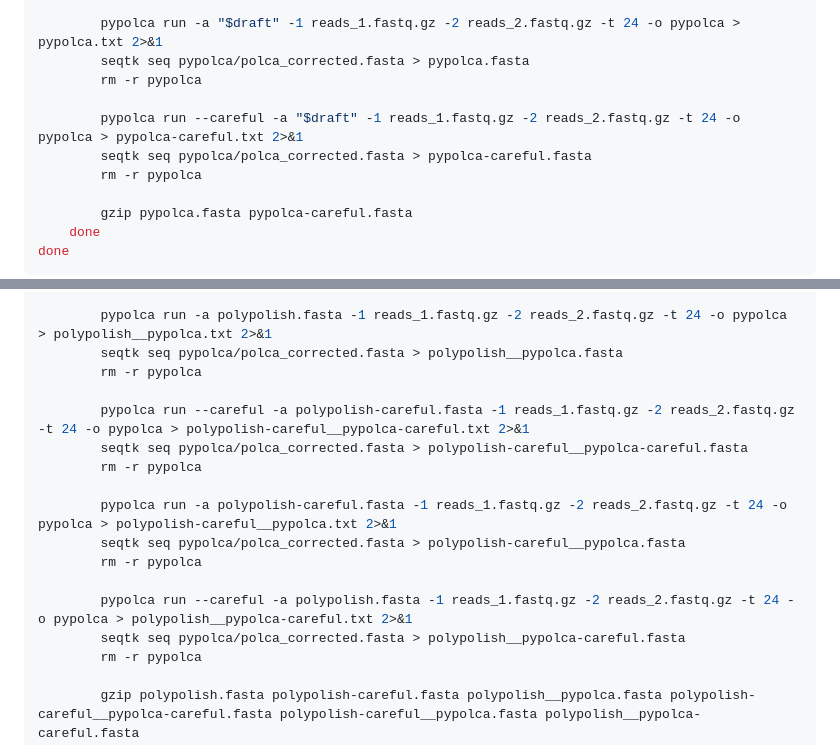
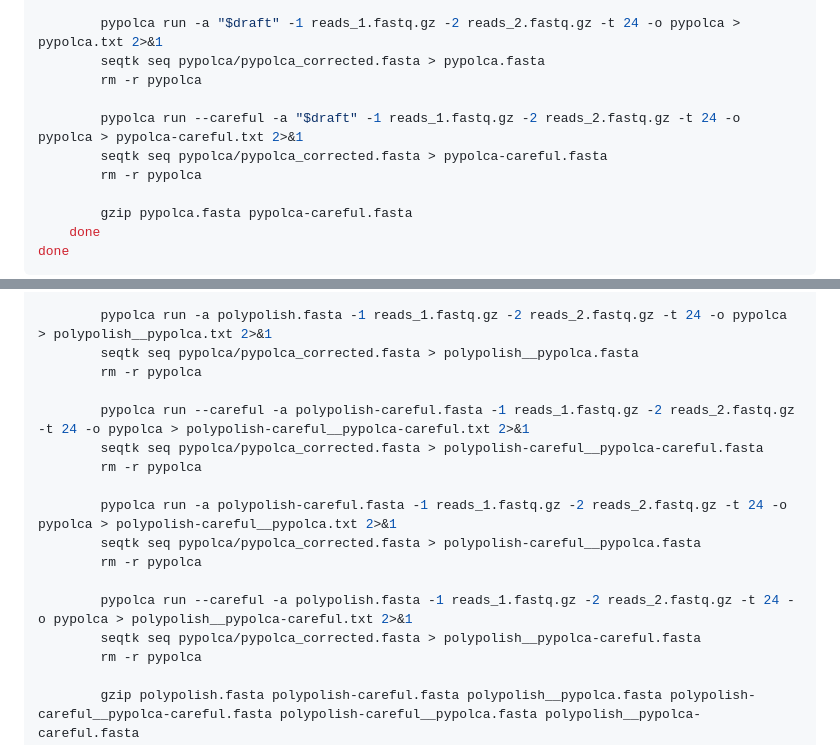
Before and after one commit to gbouras13/depth_vs_polishing_analysis, a Markdown page: main_analysis/README.md, 2 parts joined by grey strips. GitHub-like rendering.

Commit message:
Update Pypolca filenames

```diff
--- a/main_analysis/README.md
+++ b/main_analysis/README.md
@@ -198,11 +198,11 @@ for d in $(seq -f "%04.1f" 0.1 0.1 50); do
         draft="$base_dir"/drafts/"$a".fasta
 
         pypolca run -a "$draft" -1 reads_1.fastq.gz -2 reads_2.fastq.gz -t 24 -o pypolca > pypolca.txt 2>&1
-        seqtk seq pypolca/polca_corrected.fasta > pypolca.fasta
+        seqtk seq pypolca/pypolca_corrected.fasta > pypolca.fasta
         rm -r pypolca
 
         pypolca run --careful -a "$draft" -1 reads_1.fastq.gz -2 reads_2.fastq.gz -t 24 -o pypolca > pypolca-careful.txt 2>&1
-        seqtk seq pypolca/polca_corrected.fasta > pypolca-careful.fasta
+        seqtk seq pypolca/pypolca_corrected.fasta > pypolca-careful.fasta
         rm -r pypolca
 
         gzip pypolca.fasta pypolca-careful.fasta
@@ -316,19 +316,19 @@ for d in $(seq -f "%04.1f" 0.1 0.1 50); do
         gunzip polypolish.fasta.gz polypolish-careful.fasta.gz
 
         pypolca run -a polypolish.fasta -1 reads_1.fastq.gz -2 reads_2.fastq.gz -t 24 -o pypolca > polypolish__pypolca.txt 2>&1
-        seqtk seq pypolca/polca_corrected.fasta > polypolish__pypolca.fasta
+        seqtk seq pypolca/pypolca_corrected.fasta > polypolish__pypolca.fasta
         rm -r pypolca
 
         pypolca run --careful -a polypolish-careful.fasta -1 reads_1.fastq.gz -2 reads_2.fastq.gz -t 24 -o pypolca > polypolish-careful__pypolca-careful.txt 2>&1
-        seqtk seq pypolca/polca_corrected.fasta > polypolish-careful__pypolca-careful.fasta
+        seqtk seq pypolca/pypolca_corrected.fasta > polypolish-careful__pypolca-careful.fasta
         rm -r pypolca
 
         pypolca run -a polypolish-careful.fasta -1 reads_1.fastq.gz -2 reads_2.fastq.gz -t 24 -o pypolca > polypolish-careful__pypolca.txt 2>&1
-        seqtk seq pypolca/polca_corrected.fasta > polypolish-careful__pypolca.fasta
+        seqtk seq pypolca/pypolca_corrected.fasta > polypolish-careful__pypolca.fasta
         rm -r pypolca
 
         pypolca run --careful -a polypolish.fasta -1 reads_1.fastq.gz -2 reads_2.fastq.gz -t 24 -o pypolca > polypolish__pypolca-careful.txt 2>&1
-        seqtk seq pypolca/polca_corrected.fasta > polypolish__pypolca-careful.fasta
+        seqtk seq pypolca/pypolca_corrected.fasta > polypolish__pypolca-careful.fasta
         rm -r pypolca
 
         gzip polypolish.fasta polypolish-careful.fasta polypolish__pypolca.fasta polypolish-careful__pypolca-careful.fasta polypolish-careful__pypolca.fasta polypolish__pypolca-careful.fasta
```
